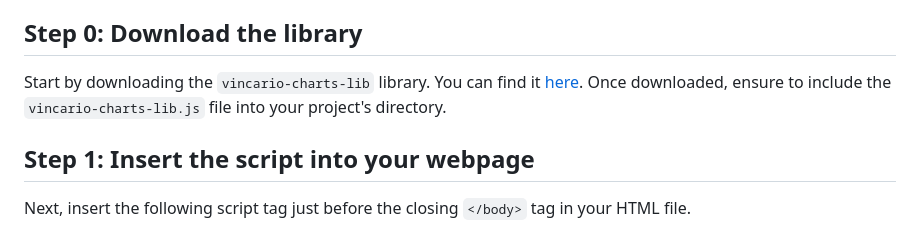
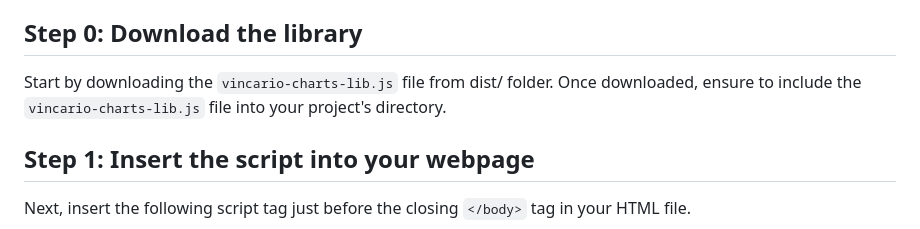
Before and after one commit to Vincario/api-code-sample, a Markdown page: HTML/Vehicle Charts/readme.md, the part around the change. GitHub-like rendering.

```diff
--- a/HTML/Vehicle Charts/readme.md
+++ b/HTML/Vehicle Charts/readme.md
@@ -4,7 +4,7 @@ The following guide will help you integrate our `vincario-charts-lib` library in
 
 ## Step 0: Download the library
 
-Start by downloading the `vincario-charts-lib` library. You can find it [here](url-to-download). Once downloaded, ensure to include the `vincario-charts-lib.js` file into your project's directory.
+Start by downloading the `vincario-charts-lib.js` file from dist/ folder. Once downloaded, ensure to include the `vincario-charts-lib.js` file into your project's directory.
 
 ## Step 1: Insert the script into your webpage
 
```
